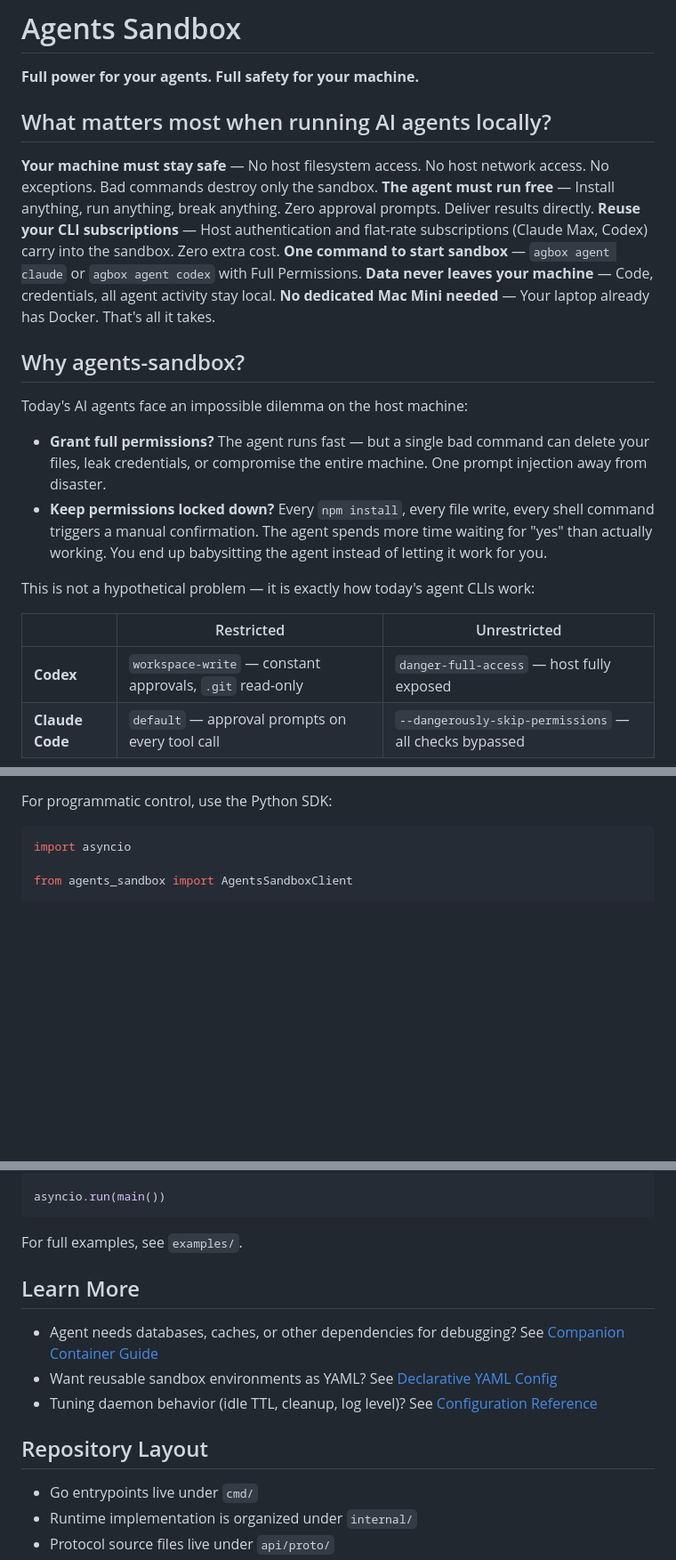
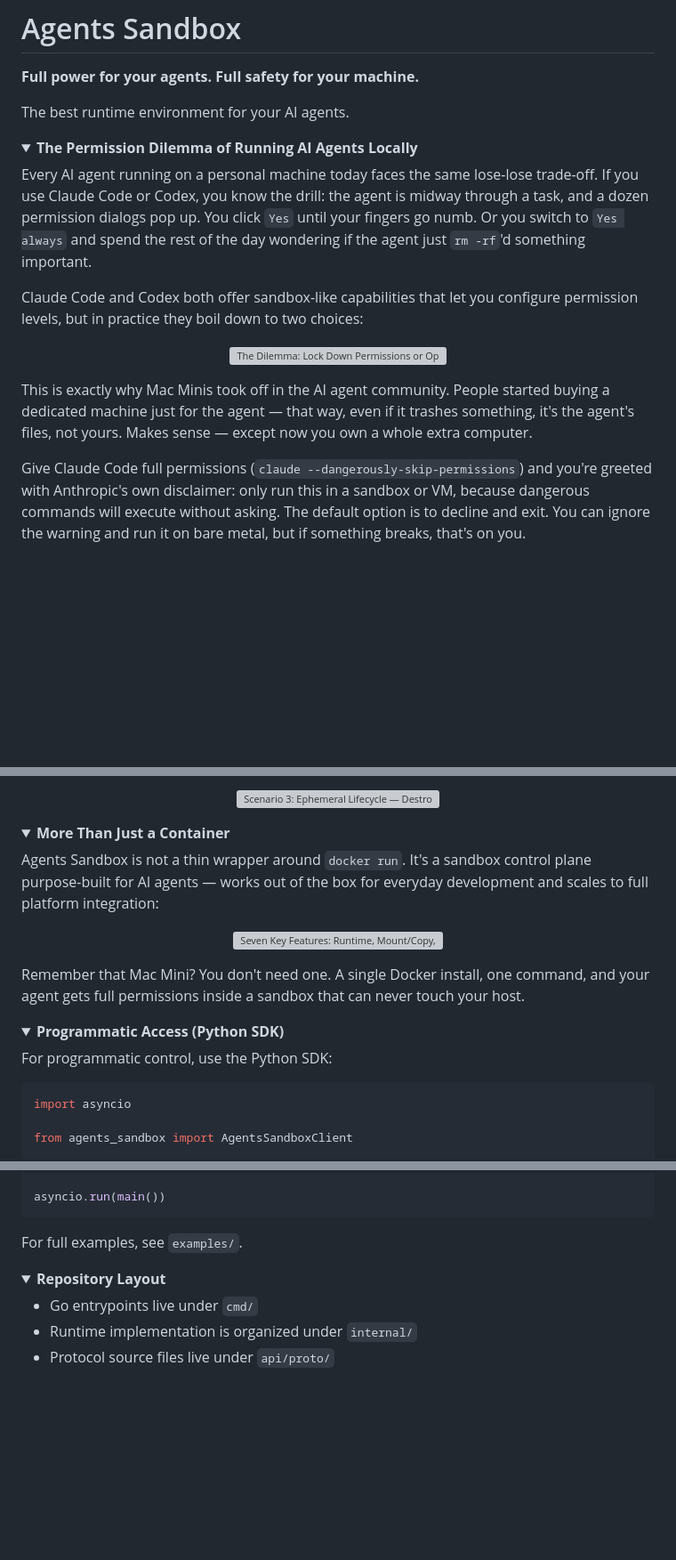
Before and after one commit to 1996fanrui/agents-sandbox, a Markdown page: README.md, 3 parts joined by grey strips. Shown at 89% size. Drawn GitHub-style; folded sections open; blank space fills up the shorter version; grey boxes are pictures that could not be loaded.

```diff
--- a/README.md
+++ b/README.md
@@ -2,26 +2,20 @@
 
 **Full power for your agents. Full safety for your machine.**
 
-## What matters most when running AI agents locally?
+The best runtime environment for your AI agents.
 
-**Your machine must stay safe** — No host filesystem access. No host network access. No exceptions. Bad commands destroy only the sandbox.
-**The agent must run free** — Install anything, run anything, break anything. Zero approval prompts. Deliver results directly.
-**Reuse your CLI subscriptions** — Host authentication and flat-rate subscriptions (Claude Max, Codex) carry into the sandbox. Zero extra cost.
-**One command to start sandbox** — `agbox agent claude` or `agbox agent codex` with Full Permissions.
-**Data never leaves your machine** — Code, credentials, all agent activity stay local.
-**No dedicated Mac Mini needed** — Your laptop already has Docker. That's all it takes.
+<details>
+<summary><b>The Permission Dilemma of Running AI Agents Locally</b></summary>
 
-## Why agents-sandbox?
+Every AI agent running on a personal machine today faces the same lose-lose trade-off. If you use Claude Code or Codex, you know the drill: the agent is midway through a task, and a dozen permission dialogs pop up. You click `Yes` until your fingers go numb. Or you switch to `Yes always` and spend the rest of the day wondering if the agent just `rm -rf`'d something important.
 
-Today's AI agents face an impossible dilemma on the host machine:
+Claude Code and Codex both offer sandbox-like capabilities that let you configure permission levels, but in practice they boil down to two choices:
 
-- **Grant full permissions?** The agent runs fast — but a single bad command can delete your files, leak credentials, or compromise the entire machine. One prompt injection away from disaster.
-- **Keep permissions locked down?** Every `npm install`, every file write, every shell command triggers a manual confirmation. The agent spends more time waiting for "yes" than actually working. You end up babysitting the agent instead of letting it work for you.
+<p align="center">
+<img width="600" src="https://raw.githubusercontent.com/DaladaLee/blogs/main/agents-sandbox/2026-04-01-introducing-agents-sandbox/en/images/contrast-v3.png" alt="The Dilemma: Lock Down Permissions or Open Everything">
+</p>
 
-This is not a hypothetical problem — it is exactly how today's agent CLIs work:
+This is exactly why Mac Minis took off in the AI agent community. People started buying a dedicated machine just for the agent — that way, even if it trashes something, it's the agent's files, not yours. Makes sense — except now you own a whole extra computer.
 
-| | Restricted | Unrestricted |
-|---|---|---|
-| **Codex** | `workspace-write` — constant approvals, `.git` read-only | `danger-full-access` — host fully exposed |
-| **Claude Code** | `default` — approval prompts on every tool call | `--dangerously-skip-permissions` — all checks bypassed |
+Give Claude Code full permissions (`claude --dangerously-skip-permissions`) and you're greeted with Anthropic's own disclaimer: only run this in a sandbox or VM, because dangerous commands will execute without asking. The default option is to decline and exit. You can ignore the warning and run it on bare metal, but if something breaks, that's on you.
 
@@ -98,3 +103,28 @@ That's it. The agent has full unrestricted permissions inside the sandbox while
+<br/>
+<br/>
+<br/>
+
+<p align="center">
+<img width="600" src="https://raw.githubusercontent.com/DaladaLee/blogs/main/agents-sandbox/2026-04-01-introducing-agents-sandbox/en/images/scenario-3.png" alt="Scenario 3: Ephemeral Lifecycle — Destroyed When Done">
+</p>
+
+</details>
+
+<details>
+<summary><b>More Than Just a Container</b></summary>
+
+Agents Sandbox is not a thin wrapper around `docker run`. It's a sandbox control plane purpose-built for AI agents — works out of the box for everyday development and scales to full platform integration:
+
+<p align="center">
+<img width="500" src="https://raw.githubusercontent.com/DaladaLee/blogs/main/agents-sandbox/2026-04-01-introducing-agents-sandbox/en/images/not-just-container.png" alt="Seven Key Features: Runtime, Mount/Copy, Credential Injection, Companion Containers, YAML Config, SDK, Auto Cleanup">
+</p>
+
+Remember that Mac Mini? You don't need one. A single Docker install, one command, and your agent gets full permissions inside a sandbox that can never touch your host.
+
+</details>
+
+<details>
+<summary><b>Programmatic Access (Python SDK)</b></summary>
 
 For programmatic control, use the Python SDK:
 
@@ -123,13 +153,10 @@ asyncio.run(main())
 
 For full examples, see `examples/`.
 
-## Learn More
+</details>
 
-- Agent needs databases, caches, or other dependencies for debugging? See [Companion Container Guide](docs/companion_container_guide.md)
-- Want reusable sandbox environments as YAML? See [Declarative YAML Config](docs/declarative_yaml_config.md)
-- Tuning daemon behavior (idle TTL, cleanup, log level)? See [Configuration Reference](docs/configuration_reference.md)
-
-## Repository Layout
+<details>
+<summary><b>Repository Layout</b></summary>
 
 - Go entrypoints live under `cmd/`
 - Runtime implementation is organized under `internal/`
```
Also changed, not shown: other parts of README.md (+66 -53 lines).
